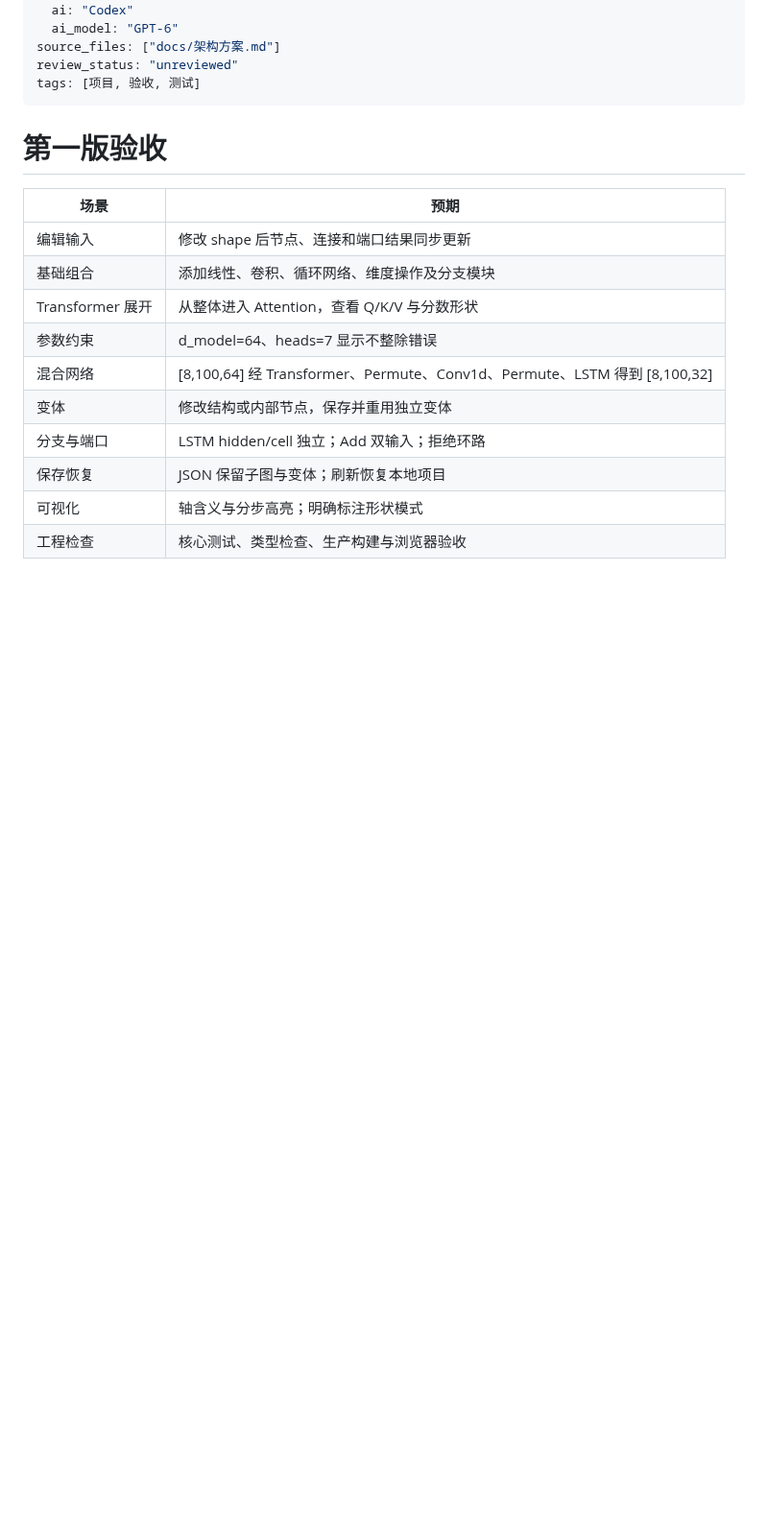
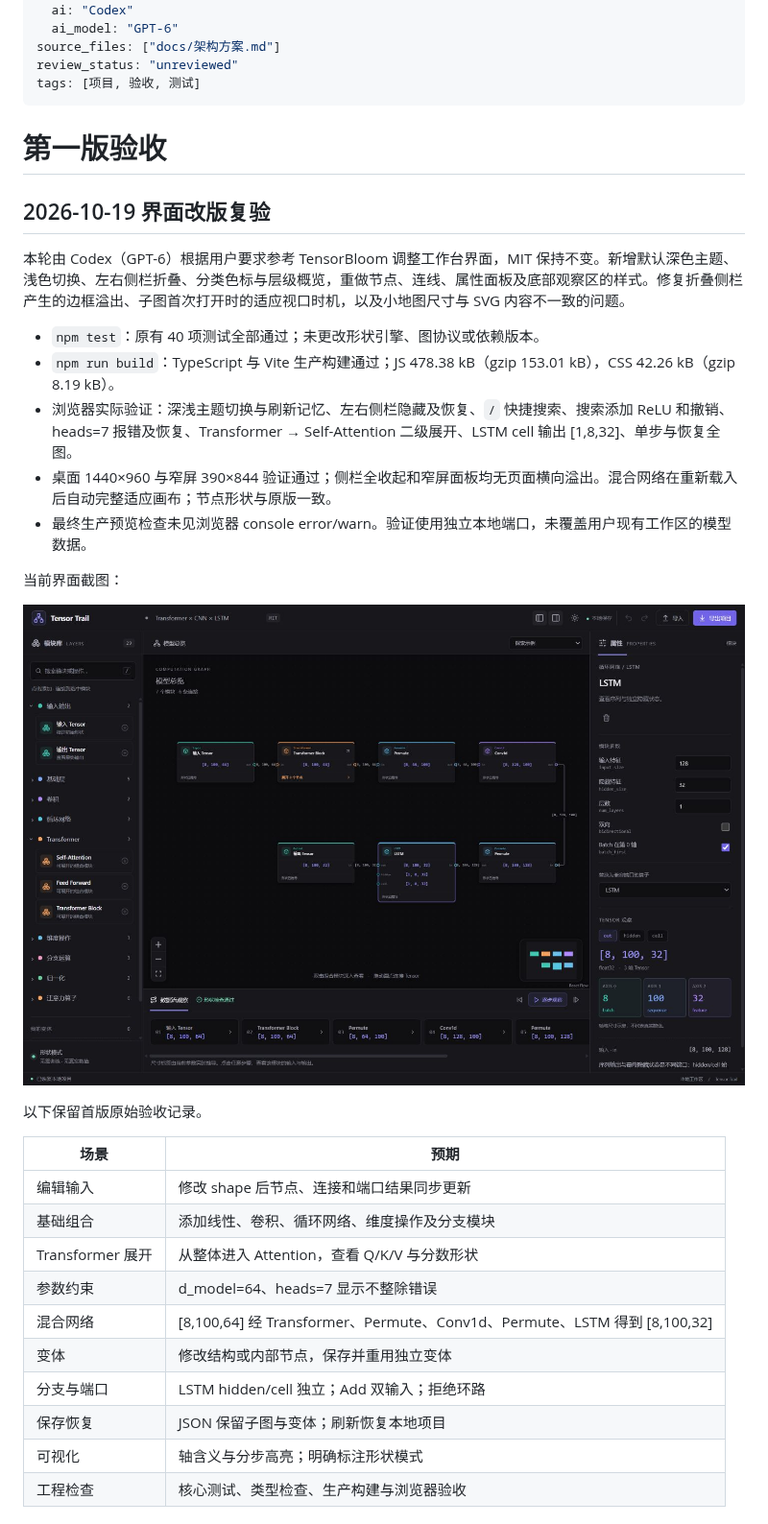
Before and after one commit to Edward-0333/tensor-trail, a Markdown page: docs/第一版验收.md, the part around one of its changes. Shown at 96% size. Rendered like a GitHub page; pictures changed too: docs/assets/ui-desktop.jpg (added); blank space fills up the shorter version.

```diff
--- a/docs/第一版验收.md
+++ b/docs/第一版验收.md
@@ -11,6 +11,22 @@ tags: [项目, 验收, 测试]
 ---
 
 # 第一版验收
+
+## 2026-10-19 界面改版复验
+
+本轮由 Codex（GPT-6）根据用户要求参考 TensorBloom 调整工作台界面，MIT 保持不变。新增默认深色主题、浅色切换、左右侧栏折叠、分类色标与层级概览，重做节点、连线、属性面板及底部观察区的样式。修复折叠侧栏产生的边框溢出、子图首次打开时的适应视口时机，以及小地图尺寸与 SVG 内容不一致的问题。
+
+- `npm test`：原有 40 项测试全部通过；未更改形状引擎、图协议或依赖版本。
+- `npm run build`：TypeScript 与 Vite 生产构建通过；JS 478.38 kB（gzip 153.01 kB），CSS 42.26 kB（gzip 8.19 kB）。
+- 浏览器实际验证：深浅主题切换与刷新记忆、左右侧栏隐藏及恢复、`/` 快捷搜索、搜索添加 ReLU 和撤销、heads=7 报错及恢复、Transformer → Self-Attention 二级展开、LSTM cell 输出 [1,8,32]、单步与恢复全图。
+- 桌面 1440×960 与窄屏 390×844 验证通过；侧栏全收起和窄屏面板均无页面横向溢出。混合网络在重新载入后自动完整适应画布；节点形状与原版一致。
+- 最终生产预览检查未见浏览器 console error/warn。验证使用独立本地端口，未覆盖用户现有工作区的模型数据。
+
+当前界面截图：
+
+![Tensor Trail 工作台](assets/ui-desktop.jpg)
+
+以下保留首版原始验收记录。
 
 | 场景 | 预期 |
 | --- | --- |
```
Also changed, not shown: other parts of docs/第一版验收.md (+1 -1 lines), README.md (+2 -1 lines), docs/使用与扩展.md (+13 -1 lines), 6 other files.
